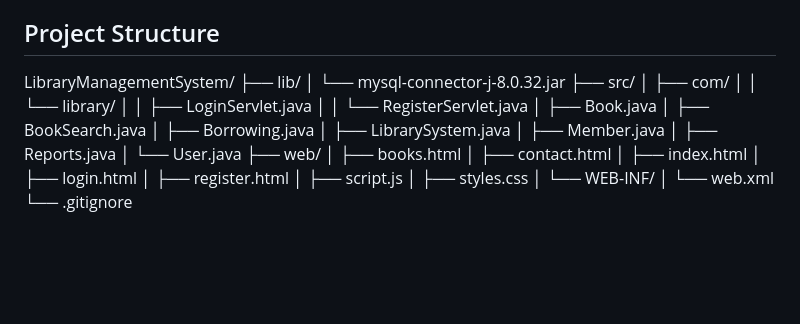
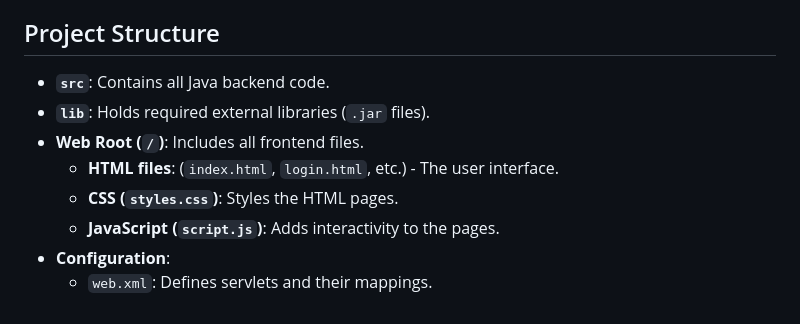
Before and after one commit to Anurag3244/Library-management-System-, a Markdown page: README.md, the part around the change. Rendered like a GitHub page; blank space fills up the shorter version.

```diff
--- a/README.md
+++ b/README.md
@@ -120,29 +120,11 @@ Follow these instructions to get a copy of the project up and running on your lo
 
 ## Project Structure
 
-LibraryManagementSystem/
-├── lib/
-│   └── mysql-connector-j-8.0.32.jar
-├── src/
-│   ├── com/
-│   │   └── library/
-│   │       ├── LoginServlet.java
-│   │       └── RegisterServlet.java
-│   ├── Book.java
-│   ├── BookSearch.java
-│   ├── Borrowing.java
-│   ├── LibrarySystem.java
-│   ├── Member.java
-│   ├── Reports.java
-│   └── User.java
-├── web/
-│   ├── books.html
-│   ├── contact.html
-│   ├── index.html
-│   ├── login.html
-│   ├── register.html
-│   ├── script.js
-│   ├── styles.css
-│   └── WEB-INF/
-│       └── web.xml
-└── .gitignore
+* **`src`**: Contains all Java backend code.
+* **`lib`**: Holds required external libraries (`.jar` files).
+* **Web Root (`/`)**: Includes all frontend files.
+    * **HTML files**: (`index.html`, `login.html`, etc.) - The user interface.
+    * **CSS (`styles.css`)**: Styles the HTML pages.
+    * **JavaScript (`script.js`)**: Adds interactivity to the pages.
+* **Configuration**:
+    * `web.xml`: Defines servlets and their mappings.
```
